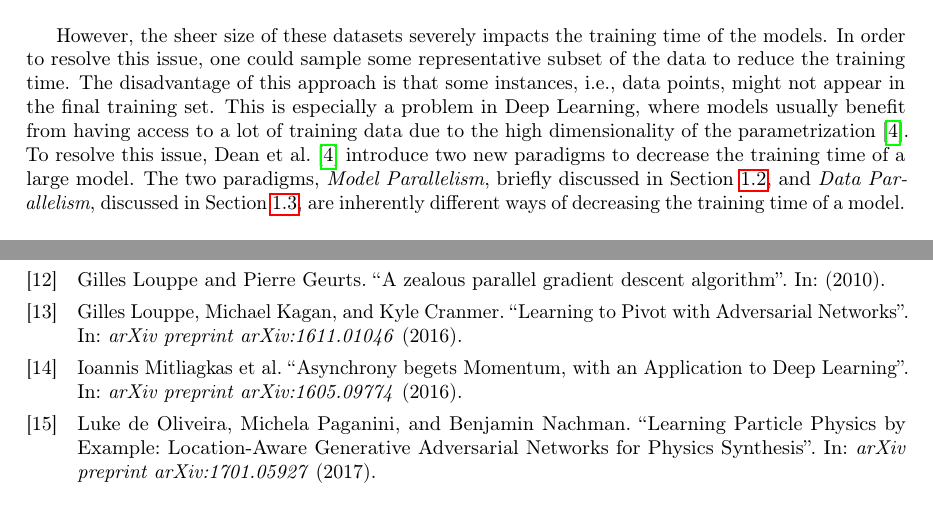
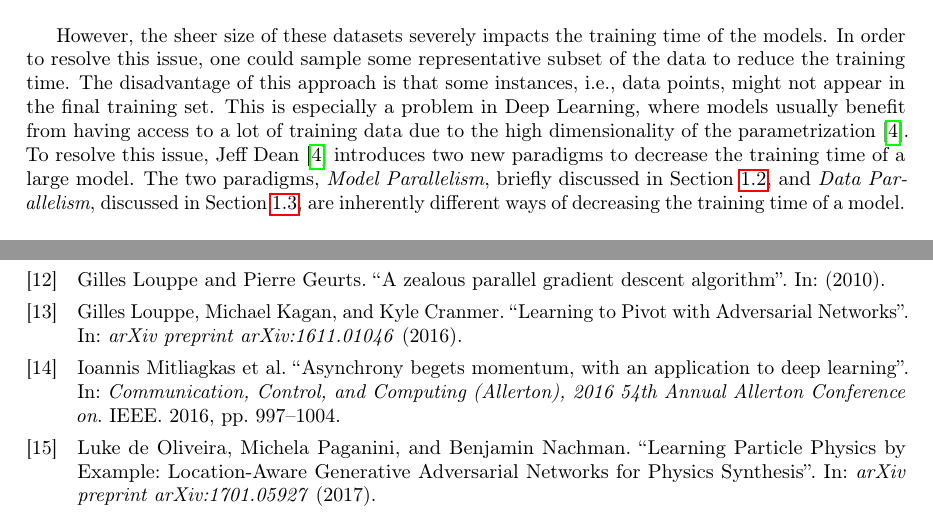
Before and after one commit to JoeriHermans/master-thesis, a LaTeX thesis (thesis/thesis.tex, which reads thesis/bibliography.bib, thesis/body/chapter_introduction.tex): two parts of pages 7 and 66 of 68, joined at a grey line, cut so that both start at the same text. Compiled offline with pdfLaTeX.

Commit message:
Fix references

```diff
--- a/thesis/bibliography.bib
+++ b/thesis/bibliography.bib
@@ -120,11 +120,13 @@ Eprint = {arXiv:1705.09056},
   year={1998}
 }
 
-@article{implicitmomentum,
-  title={Asynchrony begets Momentum, with an Application to Deep Learning},
+@inproceedings{implicitmomentum,
+  title={Asynchrony begets momentum, with an application to deep learning},
   author={Mitliagkas, Ioannis and Zhang, Ce and Hadjis, Stefan and R{\'e}, Christopher},
-  journal={arXiv preprint arXiv:1605.09774},
-  year={2016}
+  booktitle={Communication, Control, and Computing (Allerton), 2016 54th Annual Allerton Conference on},
+  pages={997--1004},
+  year={2016},
+  organization={IEEE}
 }
 
 @inproceedings{cipar2013solving,
--- a/thesis/body/chapter_introduction.tex
+++ b/thesis/body/chapter_introduction.tex
@@ -17,7 +17,7 @@ In this chapter we introduce the main concept, and problems surrounding the para
 
 In recent years it has been shown that being able to train large and deep neural networks result in state-of-the-art performance~\cite{wu2016google, dean2012large}, especially regarding unsupervised feature learning and image recognition. However, consider the required time, and cost of the infrastructure that would be required to train a large model in a reasonable amount of time. Furthermore, it is not only the training time and cost of the infrastructure which need to be taken into consideration, but also the volume of the data. The amount of information that will be gathered will be an increasing important factor in the next few years. Not only with respect to big technology companies and government organizations, but also scientific surveys with limited budgets. These scientific surveys will generate more experimental data than ever~\cite{hllhcdesignreport, ivezic2008lsst}, and will have to process and analyze that data. To solve the problem of increased computational workloads and budget freezes, the High Energy Physics (HEP) community is exploring and researching machine learning approaches to fit physics problems~\cite{bian2016recent, de2017learning, louppe2016learning} with the intention to improve detection quality, or reduce computational constraints.\\
 
-However, the sheer size of these datasets severely impacts the training time of the models. In order to resolve this issue, one could sample some representative subset of the data to reduce the training time. The disadvantage of this approach is that some instances, i.e., data points, might not appear in the final training set. This is especially a problem in Deep Learning, where models usually benefit from having access to a lot of training data due to the high dimensionality of the parametrization~\cite{dean2012large}. To resolve this issue, Dean et al.~\cite{dean2012large} introduce two new paradigms to decrease the training time of a large model. The two paradigms, \emph{Model Parallelism}, briefly discussed in Section~\ref{sec:intro_model_parallelism}, and \emph{Data Parallelism}, discussed in Section~\ref{sec:intro_data_parallelism}, are inherently different ways of decreasing the training time of a model.\\
+However, the sheer size of these datasets severely impacts the training time of the models. In order to resolve this issue, one could sample some representative subset of the data to reduce the training time. The disadvantage of this approach is that some instances, i.e., data points, might not appear in the final training set. This is especially a problem in Deep Learning, where models usually benefit from having access to a lot of training data due to the high dimensionality of the parametrization~\cite{dean2012large}. To resolve this issue, Jeff Dean~\cite{dean2012large} introduces two new paradigms to decrease the training time of a large model. The two paradigms, \emph{Model Parallelism}, briefly discussed in Section~\ref{sec:intro_model_parallelism}, and \emph{Data Parallelism}, discussed in Section~\ref{sec:intro_data_parallelism}, are inherently different ways of decreasing the training time of a model.\\
 
 The first paradigm, \emph{Model Parallelism}, is intuitively the most straightforward since it deals with the parallelization of the computations within a \emph{single} model, i.e., how to parallelize the computations of a single model over multiple machines, or multiple processes. The second paradigm, which will be the main focus of this thesis, is \emph{Data Parallelism}. As stated above, the main concept of data parallelism is discussed in detail in Section~\ref{sec:intro_data_parallelism}. However, for completion, think of Data Parallelism as a technique to \emph{parallelize gradient descent}. This is done by allocating $n$ processes over possibly $n$ different machines, and splitting the training set into $n$ \emph{partitions}, or \emph{data shards}. For further convenience, we will call such a process a \emph{worker}. In the next step, we assign a single distinct partition to a worker. Meaning, the worker is not able to fetch training data from other partitions since those have been assigned to different workers. However, in certain data parallel settings, it is beneficial to actually consume data from other partitions, once a worker has finished its partition. Finally, the goal of these workers is to work together, and optimize the parameters of a central model.\\
 
```
Also changed, not shown: thesis/head/abstract.tex (+1 -1 lines), thesis/bibliography.bib (4 more changed lines).
